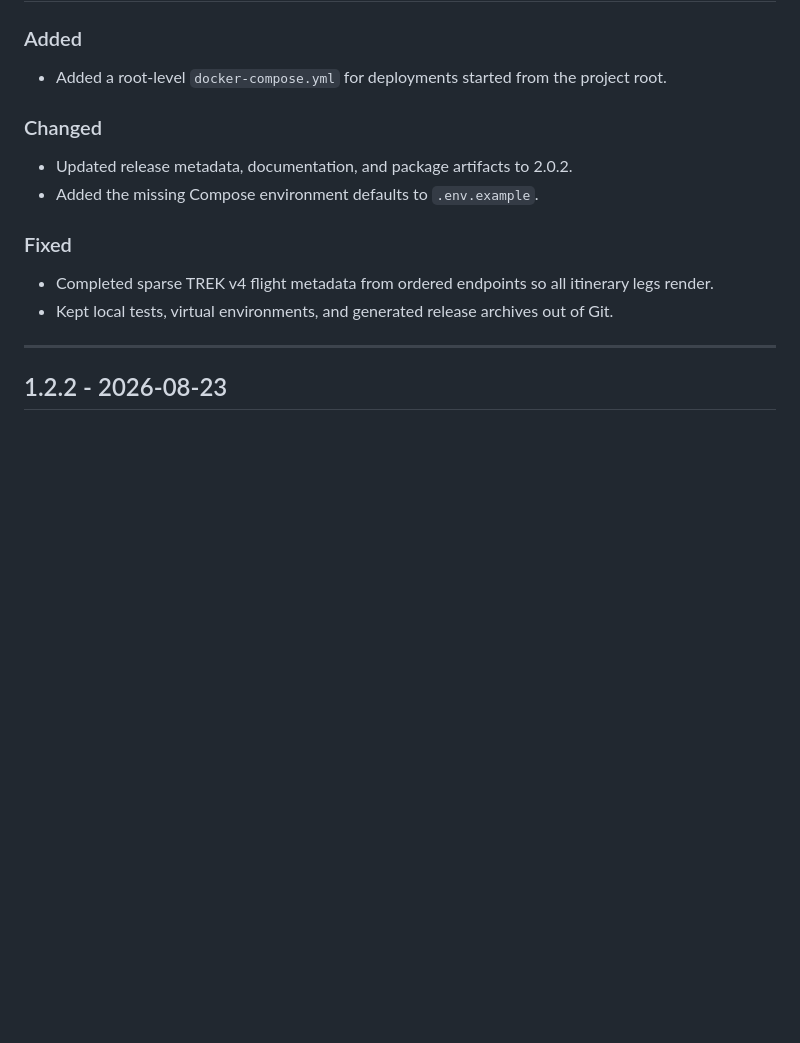
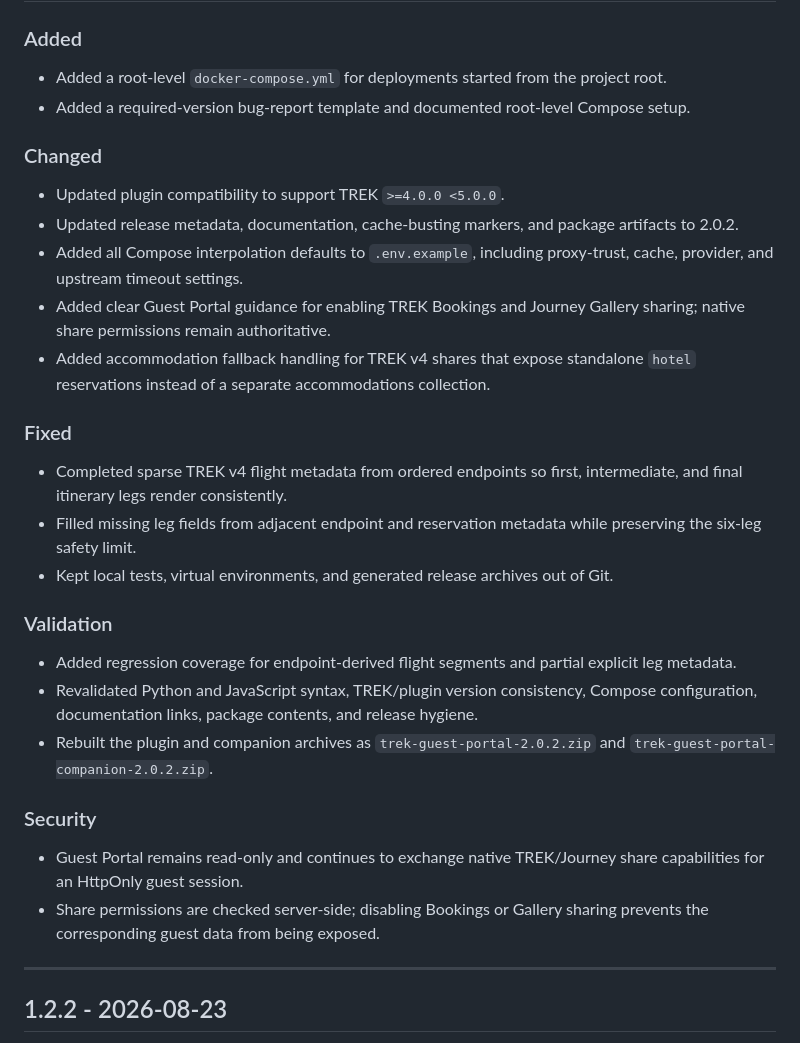
Before and after one commit to cegautreau-a11y/trek-guest-sharing-plugin, a Markdown page: CHANGELOG.md, the part around the change. GitHub-like rendering; blank space fills up the shorter version.

Commit message:
Document Guest Portal 2.0.2 changes

```diff
--- a/CHANGELOG.md
+++ b/CHANGELOG.md
@@ -27,16 +27,32 @@ All notable project changes represented by TREK Guest Portal releases are docume
 ### Added
 
 - Added a root-level `docker-compose.yml` for deployments started from the project root.
+- Added a required-version bug-report template and documented root-level Compose setup.
 
 ### Changed
 
-- Updated release metadata, documentation, and package artifacts to 2.0.2.
-- Added the missing Compose environment defaults to `.env.example`.
+- Updated plugin compatibility to support TREK `>=4.0.0 <5.0.0`.
+- Updated release metadata, documentation, cache-busting markers, and package artifacts to 2.0.2.
+- Added all Compose interpolation defaults to `.env.example`, including proxy-trust, cache, provider, and upstream timeout settings.
+- Added clear Guest Portal guidance for enabling TREK Bookings and Journey Gallery sharing; native share permissions remain authoritative.
+- Added accommodation fallback handling for TREK v4 shares that expose standalone `hotel` reservations instead of a separate accommodations collection.
 
 ### Fixed
 
-- Completed sparse TREK v4 flight metadata from ordered endpoints so all itinerary legs render.
+- Completed sparse TREK v4 flight metadata from ordered endpoints so first, intermediate, and final itinerary legs render consistently.
+- Filled missing leg fields from adjacent endpoint and reservation metadata while preserving the six-leg safety limit.
 - Kept local tests, virtual environments, and generated release archives out of Git.
+
+### Validation
+
+- Added regression coverage for endpoint-derived flight segments and partial explicit leg metadata.
+- Revalidated Python and JavaScript syntax, TREK/plugin version consistency, Compose configuration, documentation links, package contents, and release hygiene.
+- Rebuilt the plugin and companion archives as `trek-guest-portal-2.0.2.zip` and `trek-guest-portal-companion-2.0.2.zip`.
+
+### Security
+
+- Guest Portal remains read-only and continues to exchange native TREK/Journey share capabilities for an HttpOnly guest session.
+- Share permissions are checked server-side; disabling Bookings or Gallery sharing prevents the corresponding guest data from being exposed.
 
 ---
 
```
